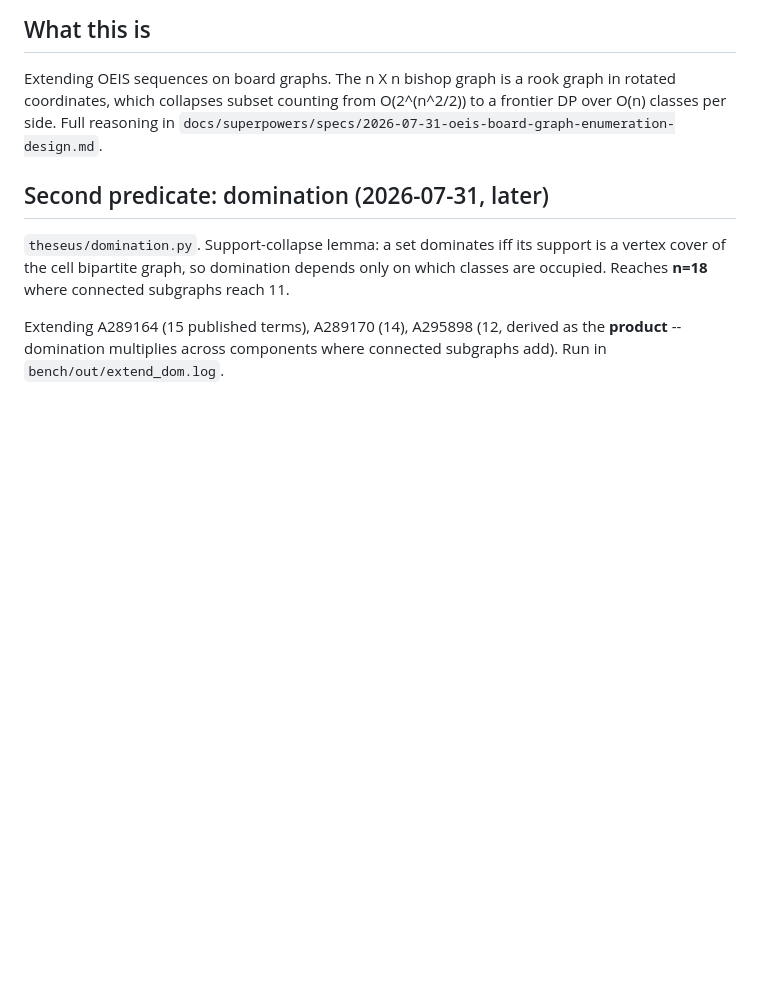
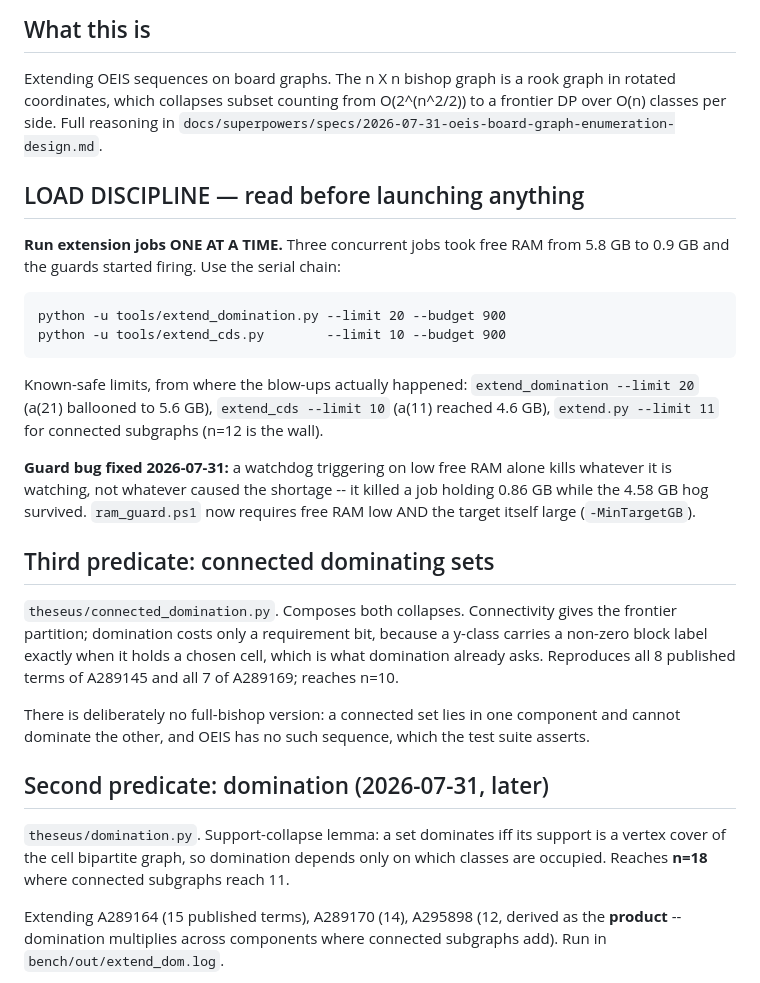
Before and after one commit to Leo-Y-Zhang/GraphRecords, a Markdown page: SESSION_HANDOFF.md, the part around the change. Rendered like a GitHub page; blank space fills up the shorter version.

Commit message:
Record load discipline and the connected dominating set predicate in the handoff

```diff
--- a/SESSION_HANDOFF.md
+++ b/SESSION_HANDOFF.md
@@ -10,6 +10,36 @@ Extending OEIS sequences on board graphs. The n X n bishop graph is a rook graph
 in rotated coordinates, which collapses subset counting from O(2^(n^2/2)) to a
 frontier DP over O(n) classes per side. Full reasoning in
 `docs/superpowers/specs/2026-07-31-oeis-board-graph-enumeration-design.md`.
+
+## LOAD DISCIPLINE — read before launching anything
+
+**Run extension jobs ONE AT A TIME.** Three concurrent jobs took free RAM from
+5.8 GB to 0.9 GB and the guards started firing. Use the serial chain:
+
+    python -u tools/extend_domination.py --limit 20 --budget 900
+    python -u tools/extend_cds.py        --limit 10 --budget 900
+
+Known-safe limits, from where the blow-ups actually happened:
+`extend_domination --limit 20` (a(21) ballooned to 5.6 GB),
+`extend_cds --limit 10` (a(11) reached 4.6 GB),
+`extend.py --limit 11` for connected subgraphs (n=12 is the wall).
+
+**Guard bug fixed 2026-07-31:** a watchdog triggering on low free RAM alone kills
+whatever it is watching, not whatever caused the shortage -- it killed a job
+holding 0.86 GB while the 4.58 GB hog survived. `ram_guard.ps1` now requires
+free RAM low AND the target itself large (`-MinTargetGB`).
+
+## Third predicate: connected dominating sets
+
+`theseus/connected_domination.py`. Composes both collapses. Connectivity gives
+the frontier partition; domination costs only a requirement bit, because a
+y-class carries a non-zero block label exactly when it holds a chosen cell, which
+is what domination already asks. Reproduces all 8 published terms of A289145 and
+all 7 of A289169; reaches n=10.
+
+There is deliberately no full-bishop version: a connected set lies in one
+component and cannot dominate the other, and OEIS has no such sequence, which the
+test suite asserts.
 
 ## Second predicate: domination (2026-07-31, later)
 
```
